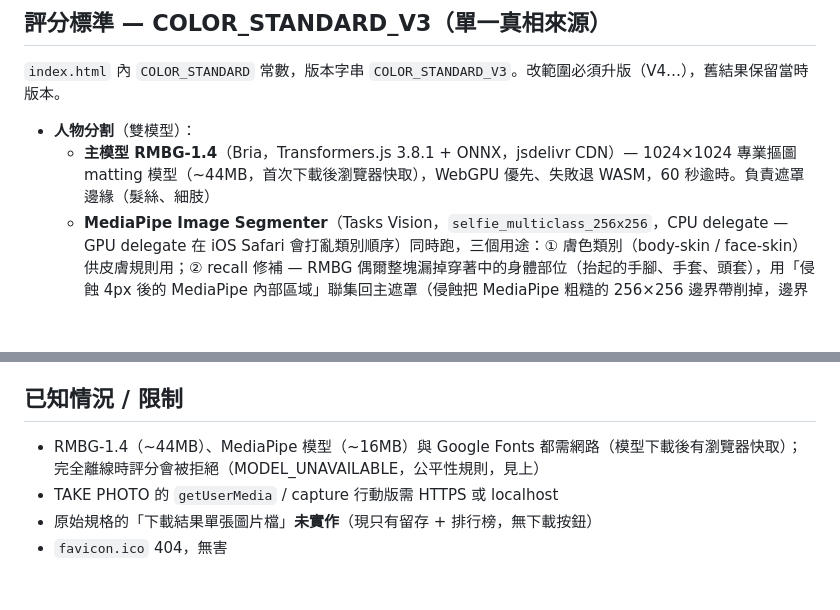
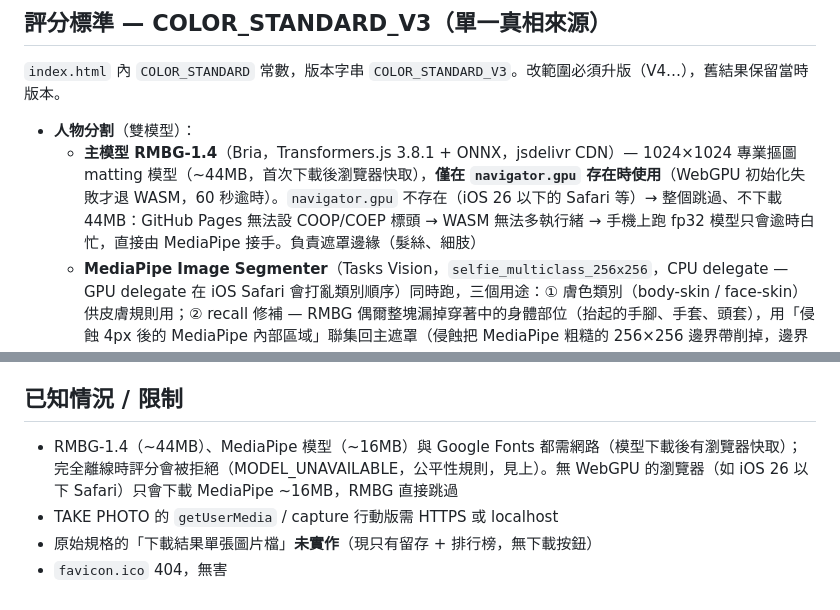
Before and after one commit to herryhou/hallowean_color, a Markdown page: README.md, 2 parts joined by grey strips. GitHub-like rendering; blank space fills up the shorter version.

Commit message:
Update readme: RMBG now skipped when navigator.gpu is missing
Co-Authored-By: Claude Code <noreply@anthropic.com>

```diff
--- a/README.md
+++ b/README.md
@@ -28,7 +28,7 @@
 `index.html` 內 `COLOR_STANDARD` 常數，版本字串 `COLOR_STANDARD_V3`。改範圍必須升版（V4…），舊結果保留當時版本。
 
 - **人物分割**（雙模型）：
-  - **主模型 RMBG-1.4**（Bria，Transformers.js 3.8.1 + ONNX，jsdelivr CDN）— 1024×1024 專業摳圖 matting 模型（~44MB，首次下載後瀏覽器快取），WebGPU 優先、失敗退 WASM，60 秒逾時。負責遮罩邊緣（髮絲、細肢）
+  - **主模型 RMBG-1.4**（Bria，Transformers.js 3.8.1 + ONNX，jsdelivr CDN）— 1024×1024 專業摳圖 matting 模型（~44MB，首次下載後瀏覽器快取），**僅在 `navigator.gpu` 存在時使用**（WebGPU 初始化失敗才退 WASM，60 秒逾時）。`navigator.gpu` 不存在（iOS 26 以下的 Safari 等）→ 整個跳過、不下載 44MB：GitHub Pages 無法設 COOP/COEP 標頭 → WASM 無法多執行緒 → 手機上跑 fp32 模型只會逾時白忙，直接由 MediaPipe 接手。負責遮罩邊緣（髮絲、細肢）
   - **MediaPipe Image Segmenter**（Tasks Vision，`selfie_multiclass_256x256`，CPU delegate — GPU delegate 在 iOS Safari 會打亂類別順序）同時跑，三個用途：① 膚色類別（body-skin / face-skin）供皮膚規則用；② recall 修補 — RMBG 偶爾整塊漏掉穿著中的身體部位（抬起的手腳、手套、頭套），用「侵蝕 4px 後的 MediaPipe 內部區域」聯集回主遮罩（侵蝕把 MediaPipe 粗糙的 256×256 邊界帶削掉，邊界畫素仍由 RMBG 決定，不會把舊的混色邊界漂移問題帶回來）；③ RMBG 失敗時整張遮罩退回 MediaPipe
   - 只保留最大人物連通區塊，其他入鏡的人 / 東西一律當背景
   - **公平性規則**：兩個模型都載入失敗（如離線）→ 拒絕評分並顯示錯誤，**不**默默退回色彩啟發式分割（會讓背景色漏進分母、各紀錄不可比較）。結果頁 SEGMENTATION 欄標示來源：RMBG-1.4 / MEDIAPIPE / MIXED
@@ -49,7 +49,7 @@
 
 ## 已知情況 / 限制
 
-- RMBG-1.4（~44MB）、MediaPipe 模型（~16MB）與 Google Fonts 都需網路（模型下載後有瀏覽器快取）；完全離線時評分會被拒絕（MODEL_UNAVAILABLE，公平性規則，見上）
+- RMBG-1.4（~44MB）、MediaPipe 模型（~16MB）與 Google Fonts 都需網路（模型下載後有瀏覽器快取）；完全離線時評分會被拒絕（MODEL_UNAVAILABLE，公平性規則，見上）。無 WebGPU 的瀏覽器（如 iOS 26 以下 Safari）只會下載 MediaPipe ~16MB，RMBG 直接跳過
 - TAKE PHOTO 的 `getUserMedia` / capture 行動版需 HTTPS 或 localhost
 - 原始規格的「下載結果單張圖片檔」**未實作**（現只有留存 + 排行榜，無下載按鈕）
 - `favicon.ico` 404，無害
```
